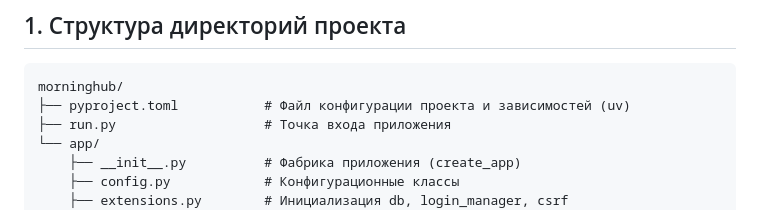
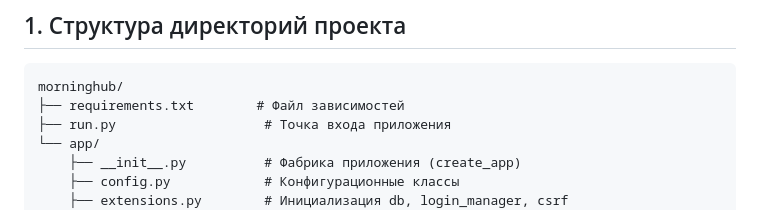
Before and after one commit to Magmucot/MorningHub, a Markdown page: README.md, the part around the change. Rendered like a GitHub page.

````diff
--- a/README.md
+++ b/README.md
@@ -4,7 +4,7 @@
 
 ```text
 morninghub/
-├── pyproject.toml           # Файл конфигурации проекта и зависимостей (uv)
+├── requirements.txt        # Файл зависимостей
 ├── run.py                   # Точка входа приложения
 └── app/
     ├── __init__.py          # Фабрика приложения (create_app)
````
